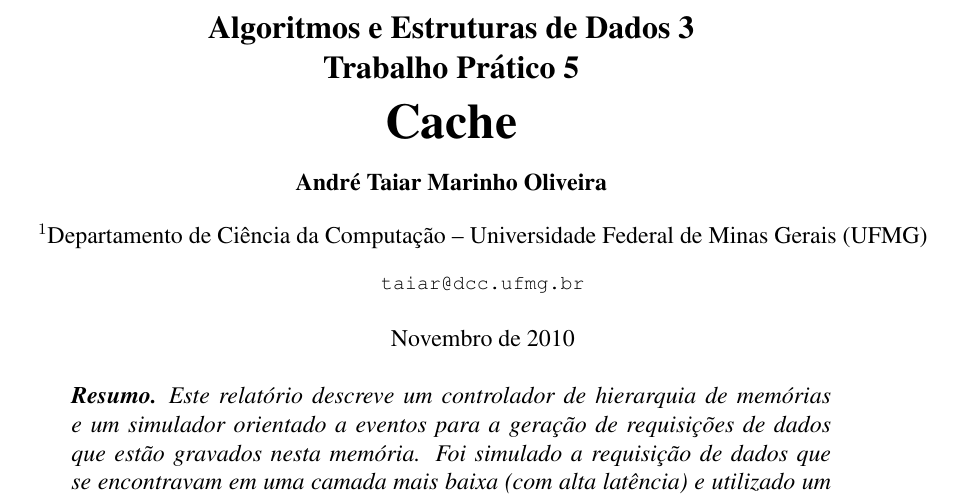
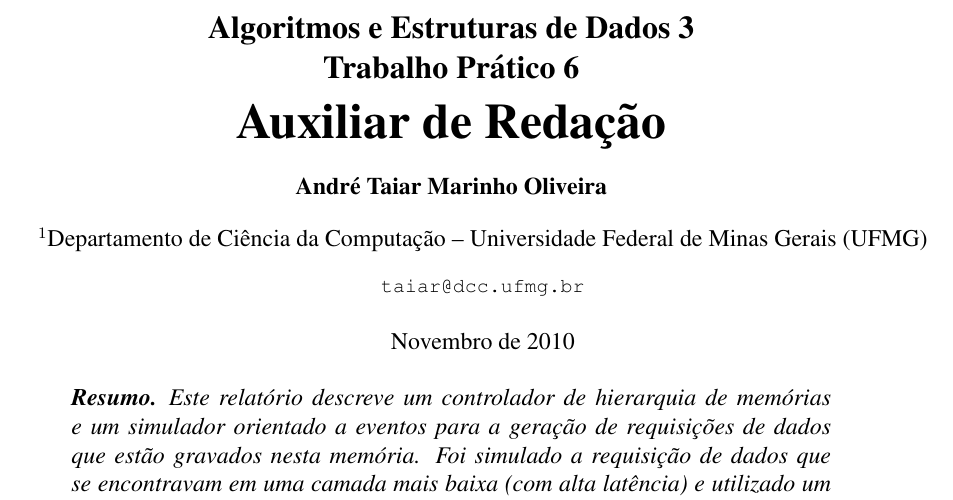
Before and after one commit to taiar/tp6, a LaTeX document (doc/tp6.tex): part of page 1 of 6, cut so that both start at the same text. Compiled offline with pdfLaTeX.

Commit message:
adaptado o cabecalho do tp

```diff
--- a/doc/tp6.tex
+++ b/doc/tp6.tex
@@ -18,8 +18,8 @@
 
 \sloppy
 
-\title{Algoritmos e Estruturas de Dados 3 \\ Trabalho Prático 5 \\
-\huge{Cache}}
+\title{Algoritmos e Estruturas de Dados 3 \\ Trabalho Prático 6 \\
+\huge{Auxiliar de Redação}}
 \date{November 22, 1963}
 
 
```
